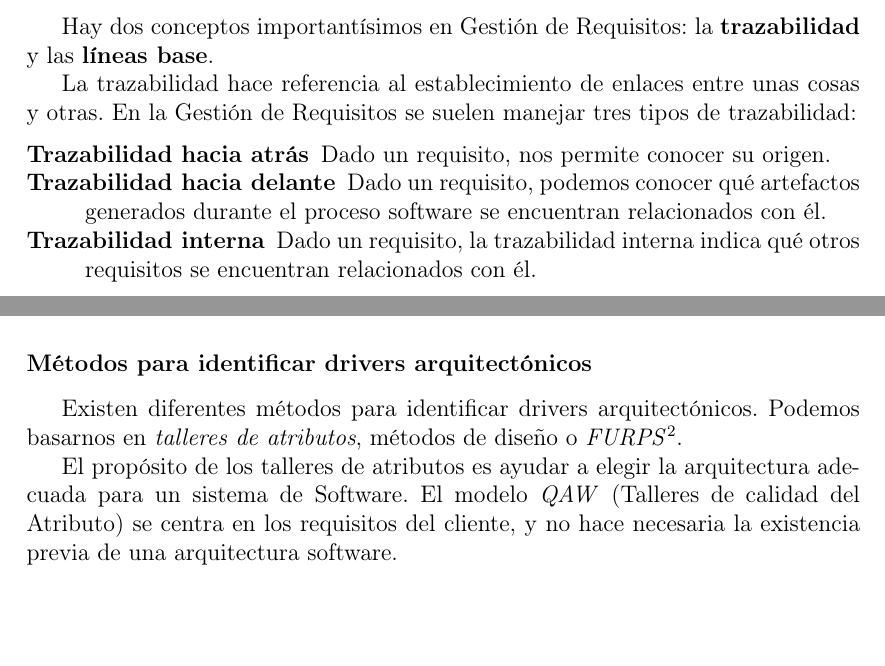
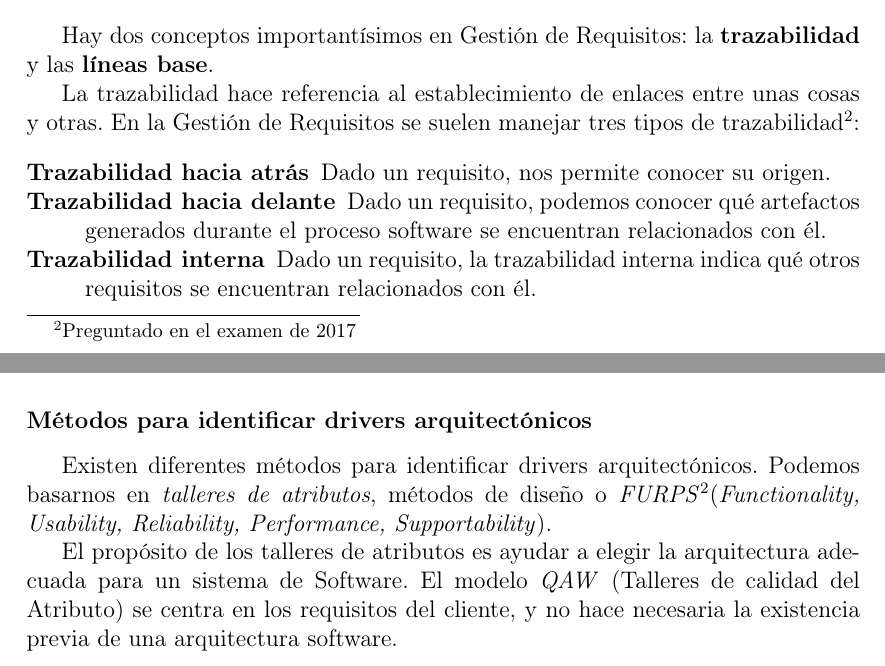
Before and after one commit to ignaciobll/IngenieriaDelSoftware1, a LaTeX document (IS1apuntes.tex, which reads arquitectura.tex, requisitos.tex): two parts of pages 13 and 37 of 60 before the commit and two parts of pages 13 and 38 of 61 after it, joined at a grey line, cut so that both start at the same text, the shorter picture padded with empty space. Compiled offline with pdfLaTeX.

Commit message:
Extra de ayuda sobre preguntas de examen

```diff
--- a/arquitectura.tex
+++ b/arquitectura.tex
@@ -71,9 +71,9 @@ la estructura de un sistema. Existen los drivers \textbf{funcionales},
 
 Existen diferentes métodos para identificar drivers
 arquitectónicos. Podemos basarnos en \emph{talleres de atributos},
-métodos de diseño o \emph{FURPS}\index{talleres de
+métodos de diseño o \emph{FURPS}\index{FURPS}\index{talleres de
   atributos}\footnote{Preguntado en el examen de 2017. Método que
-  tiene en cuenta la usabilidad}.
+  tiene en cuenta la usabilidad}(\emph{Functionality, Usability, Reliability, Performance, Supportability}).
 
 El propósito de los talleres de atributos es ayudar a elegir la
 arquitectura adecuada para un sistema de Software. El modelo
--- a/requisitos.tex
+++ b/requisitos.tex
@@ -222,7 +222,7 @@ Hay dos conceptos importantísimos en Gestión de Requisitos: la \textbf{trazabi
 
 La trazabilidad hace referencia al establecimiento de enlaces entre
 unas cosas y otras. En la Gestión de Requisitos se suelen manejar tres
-tipos de trazabilidad:
+tipos de trazabilidad\footnote{Preguntado en el examen de 2017}:
 
 \begin{description}[noitemsep]
 \item [Trazabilidad hacia atrás] Dado un requisito, nos permite conocer
```
Also changed, not shown: IS1apuntes.pdf.
